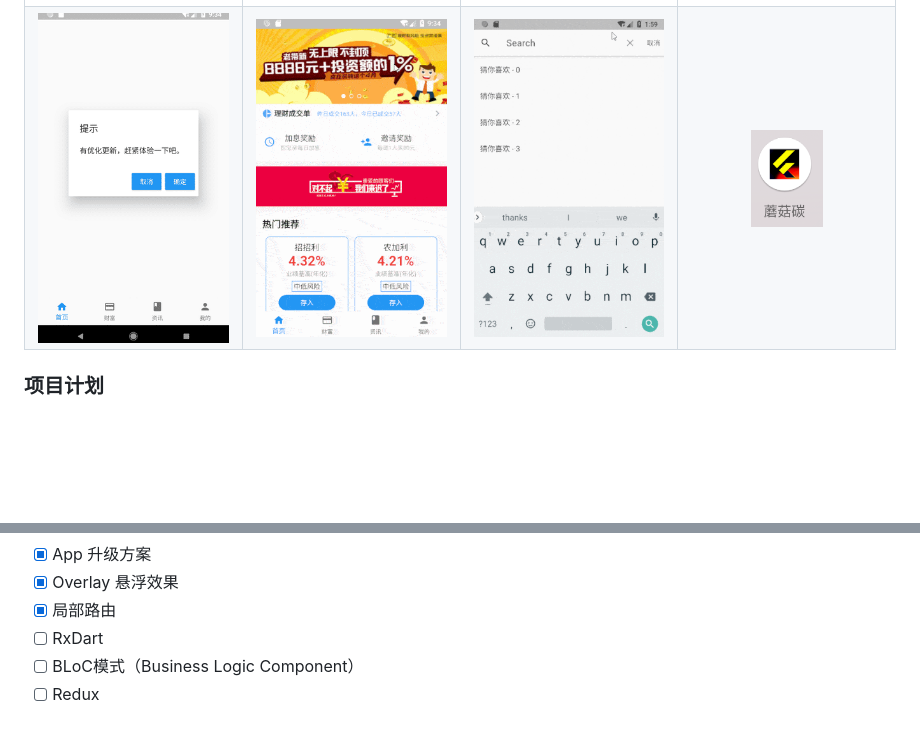
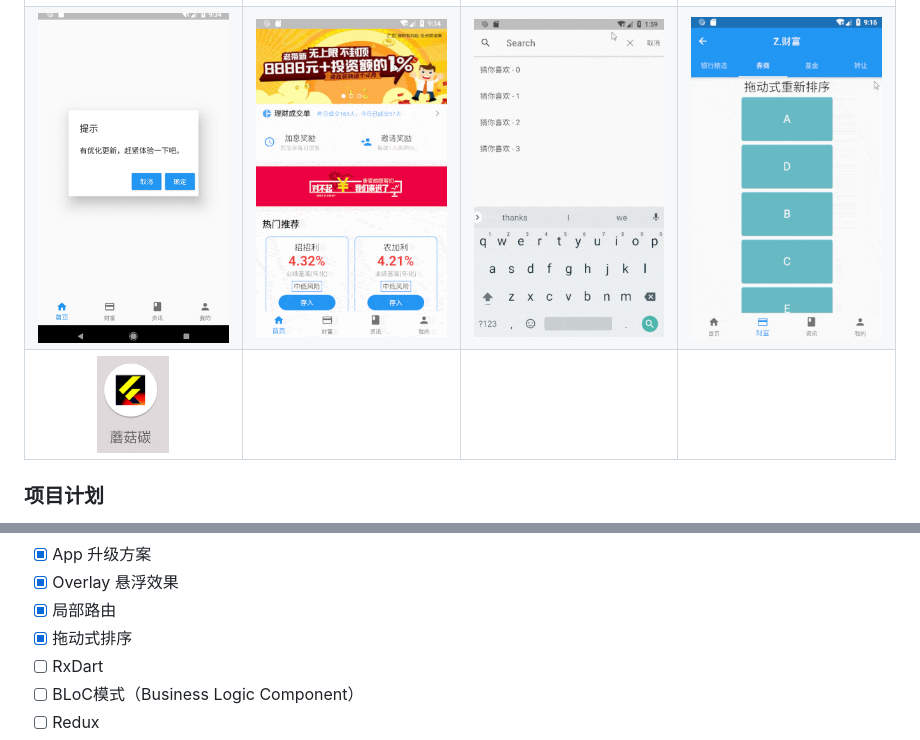
Before and after one commit to zhongmeizhi/fultter-example-app, a Markdown page: README.md, 2 parts joined by grey strips. Drawn GitHub-style; pictures changed too: preview/reorder.gif (added); blank space fills up the shorter version.

```diff
--- a/README.md
+++ b/README.md
@@ -15,7 +15,8 @@
 |![1](/preview/1.png)|![2](/preview/2.png)|![3](/preview/3.png)|![4](/preview/4.png)|
 |:--:|:--:|:--:|:--:|
 ![5](/preview/5.png)|![6](/preview/6.png)|![7](/preview/7.png)|![8](/preview/8.png)|
-|![9](/preview/9.png)|![update](/preview/update.gif)|![search](/preview/search.gif)|![0](/preview/0.png)|
+|![9](/preview/9.png)|![update](/preview/update.gif)|![search](/preview/search.gif)|![reorder](/preview/reorder.gif)|
+![0](/preview/0.png)|
 
 
 ### 项目计划
@@ -36,6 +37,7 @@
 * [x] App 升级方案
 * [x] Overlay 悬浮效果
 * [x] 局部路由
+* [x] 拖动式排序
 * [ ] RxDart
 * [ ] BLoC模式（Business Logic Component）
 * [ ] Redux
```
Also changed, not shown: 3 other files.
